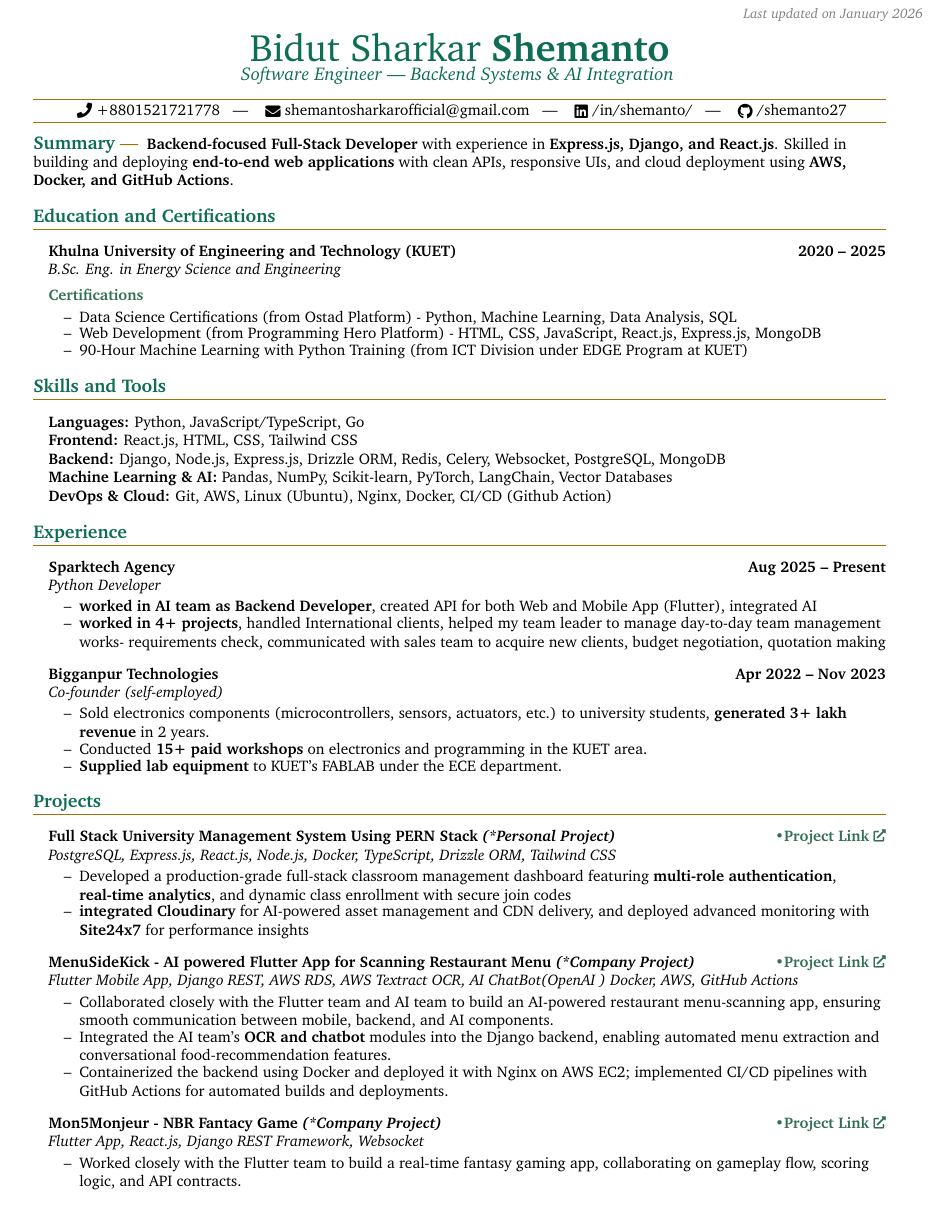
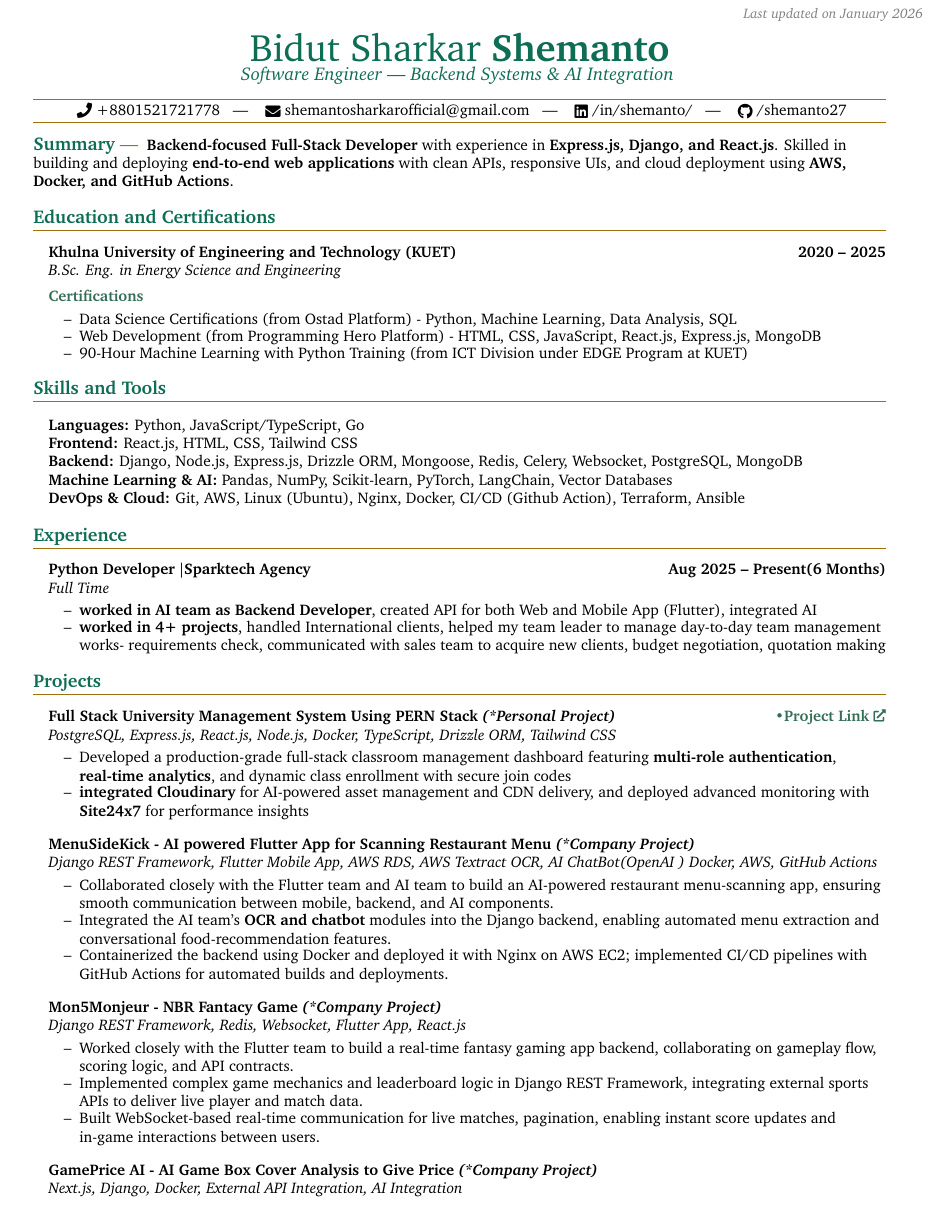
Before and after one commit to shemanto27/shemanto27, a LaTeX CV (resume/Bidut_Sharkar_Shemanto_Backend_Developer_Resume.tex): page 1 of 2. Compiled offline with pdfLaTeX.

Commit message:
Update resume content and formatting in README and LaTeX files

```diff
--- a/resume/Bidut_Sharkar_Shemanto_Backend_Developer_Resume.tex
+++ b/resume/Bidut_Sharkar_Shemanto_Backend_Developer_Resume.tex
@@ -255,9 +255,9 @@
 \begin{tabularx}{\textwidth}{@{\hspace{10pt}}X @{\hspace{20pt}}X}
   \textbf{Languages:}  Python, JavaScript/TypeScript, Go\\
   \textbf{Frontend:}  React.js, HTML, CSS, Tailwind CSS \\
-  \textbf{Backend:}  Django, Node.js, Express.js, Drizzle ORM, Redis, Celery, Websocket, PostgreSQL, MongoDB \\
+  \textbf{Backend:}  Django, Node.js, Express.js, Drizzle ORM, Mongoose, Redis, Celery, Websocket, PostgreSQL, MongoDB \\
   \textbf{Machine Learning \& AI:} Pandas, NumPy, Scikit-learn, PyTorch, LangChain, Vector Databases\\
-  \textbf{DevOps \& Cloud:}  Git, AWS, Linux (Ubuntu), Nginx, Docker, CI/CD (Github Action) \\
+  \textbf{DevOps \& Cloud:}  Git, AWS, Linux (Ubuntu), Nginx, Docker, CI/CD (Github Action), Terraform, Ansible \\
 \end{tabularx}
 
 
@@ -269,22 +269,13 @@
   \section{Experience}
 
 % Experience-1
-  \headingBf{Sparktech Agency}{Aug 2025 -- Present}
-  \headingIt{Python Developer}{}
+  \headingBf{Python Developer \textbar Sparktech Agency}{Aug 2025 -- Present(6 Months)}
+  \headingIt{Full Time}{}
   \begin{resume_list}
     \item \textbf{worked in AI team as Backend Developer}, created API for both Web and Mobile App (Flutter), integrated AI
     \item \textbf{worked in 4+ projects}, handled International clients, helped my team leader to manage day-to-day team management works- requirements check, communicated with sales team to acquire new clients, budget negotiation, quotation making
   \end{resume_list}
 
-
-  % Experience-2
-  \headingBf{Bigganpur Technologies}{Apr 2022 -- Nov 2023}
-  \headingIt{Co-founder (self-employed)}{}
-  \begin{resume_list}
-    \item Sold electronics components (microcontrollers, sensors, actuators, etc.) to university students, \textbf{generated 3+ lakh revenue} in 2 years.
-    \item Conducted \textbf{15+ paid workshops} on electronics and programming in the KUET area.
-    \item \textbf{Supplied lab equipment} to KUET's FABLAB under the ECE department.
-  \end{resume_list}
 
 
 
@@ -304,9 +295,9 @@
 \end{resume_list}
 
 % Project - 2
-\headingBf{MenuSideKick - AI powered Flutter App for Scanning Restaurant Menu \textit{(*Company Project)}}{\textcolor[HTML]{336e55}{\hrefWithArrow{https://github.com/shemanto27/Menu-Sidekick-STA}{\textbullet{Project Link}}}}
+\headingBf{MenuSideKick - AI powered Flutter App for Scanning Restaurant Menu \textit{(*Company Project)}}{}
 
-\headingIt{Flutter Mobile App, Django REST, AWS RDS, AWS Textract OCR, AI ChatBot(OpenAI
+\headingIt{Django REST Framework, Flutter Mobile App, AWS RDS, AWS Textract OCR, AI ChatBot(OpenAI
 ) Docker, AWS, GitHub Actions}{}
 \begin{resume_list}
     \item Collaborated closely with the Flutter team and AI team to build an AI-powered restaurant menu-scanning app, ensuring smooth communication between mobile, backend, and AI components.
@@ -315,13 +306,13 @@
 \end{resume_list}
 
 % Project - 3
-\headingBf{Mon5Monjeur - NBR Fantacy Game \textit{(*Company Project)}}{\textcolor[HTML]{336e55}{\hrefWithArrow{https://github.com/FahadOSD/MON5MAJEUR}{\textbullet{Project Link}}}}
+\headingBf{Mon5Monjeur - NBR Fantacy Game \textit{(*Company Project)}}{}
 
-\headingIt{Flutter App, React.js, Django REST Framework, Websocket}{}
+\headingIt{Django REST Framework, Redis, Websocket, Flutter App, React.js}{}
 \begin{resume_list}
-    \item Worked closely with the Flutter team to build a real-time fantasy gaming app, collaborating on gameplay flow, scoring logic, and API contracts.
+    \item Worked closely with the Flutter team to build a real-time fantasy gaming app backend, collaborating on gameplay flow, scoring logic, and API contracts.
     \item Implemented complex game mechanics and leaderboard logic in Django REST Framework, integrating external sports APIs to deliver live player and match data.
-    \item Built WebSocket-based real-time communication for live matches, enabling instant score updates and in-game interactions between users.
+    \item Built WebSocket-based real-time communication for live matches, pagination, enabling instant score updates and in-game interactions between users.
 \end{resume_list}
 
 % Project - 4
```
Also changed, not shown: README.md, resume/Bidut_Sharkar_Shemanto_Backend_Developer_Resume.pdf, resume/Bidut_Sharkar_Shemanto_Backend_Developer_Resume.tex (2 more changed lines), 5 other files.
